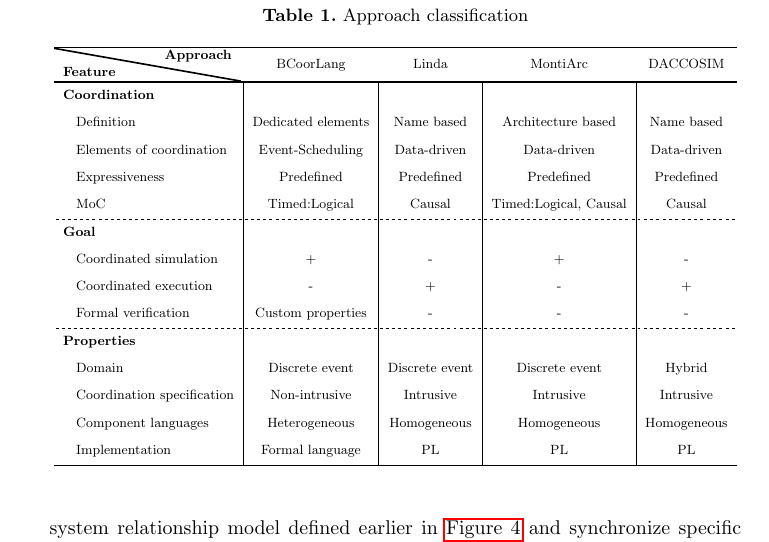
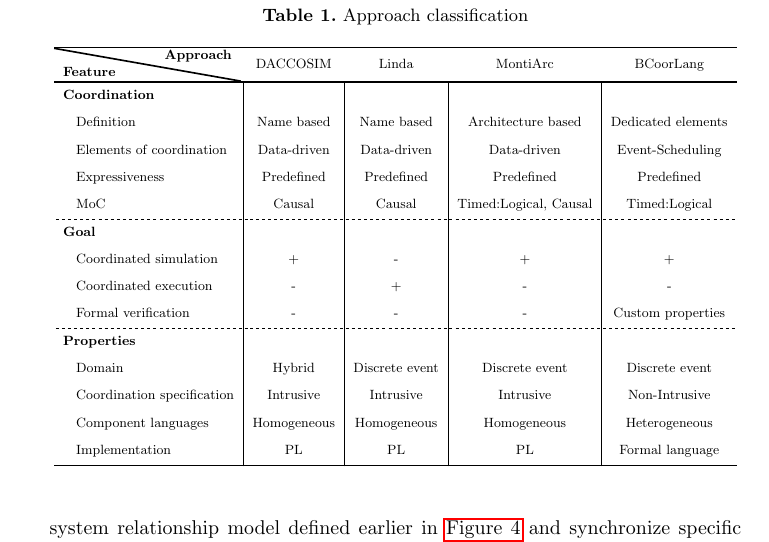
Before and after one commit to timKraeuter/Coordination-2024, a LaTeX paper (main.tex): part of page 10 of 13, cut so that both start at the same text. Compiled offline with pdfLaTeX.

Commit message:
Column order

```diff
--- a/main.tex
+++ b/main.tex
@@ -421,24 +421,24 @@ All classification are available in the artifacts of this paper \cite{timkrauter
 			hline{7, 11} = {-}{dashed},
 			vline{2-Y} = {2-Z}{solid},
 		}
-		\diagbox[linewidth=1.1pt, width=4.4cm,font=\bfseries]{Feature}{Approach} & BCoorLang & Linda & MontiArc & DACCOSIM \\
+		\diagbox[linewidth=1.1pt, width=4.4cm,font=\bfseries]{Feature}{Approach} & DACCOSIM & Linda & MontiArc & BCoorLang \\
 
 		\textbf{Coordination} \\
-		\hspace{2mm} Definition & Dedicated elements & Name based & Architecture based & Name based \\
-		\hspace{2mm} Elements of coordination & Event-Scheduling & Data-driven & Data-driven & Data-driven \\ % everything ends in coordination here in the feature model
+		\hspace{2mm} Definition & Name based & Name based & Architecture based & Dedicated elements \\
+		\hspace{2mm} Elements of coordination & Data-driven & Data-driven & Data-driven & Event-Scheduling \\ % everything ends in coordination here in the feature model
 		\hspace{2mm} Expressiveness & Predefined & Predefined & Predefined & Predefined \\
-		\hspace{2mm} MoC & Timed:Logical & Causal & Timed:Logical, Causal & Causal \\
+		\hspace{2mm} MoC & Causal & Causal & Timed:Logical, Causal & Timed:Logical \\
 
 		\textbf{Goal} \\
-		\hspace{2mm} Coordinated simulation & + & - & + & - \\
-		\hspace{2mm} Coordinated execution & - & + & - & + \\
-		\hspace{2mm} Formal verification & Custom properties & - & - & - \\
+		\hspace{2mm} Coordinated simulation & + & - & + & + \\
+		\hspace{2mm} Coordinated execution & - & + & - & - \\
+		\hspace{2mm} Formal verification & - & - & - & Custom properties \\
 
 		\textbf{Properties} \\
-		\hspace{2mm} Domain & Discrete event & Discrete event & Discrete event & Hybrid \\
-		\hspace{2mm} Coordination specification & Non-intrusive & Intrusive & Intrusive & Intrusive \\
-		\hspace{2mm} Component languages & Heterogeneous & Homogeneous & Homogeneous & Homogeneous \\
-		\hspace{2mm} Implementation & Formal language & PL & PL & PL \\
+		\hspace{2mm} Domain & Hybrid & Discrete event & Discrete event & Discrete event \\
+		\hspace{2mm} Coordination specification & Intrusive & Intrusive & Intrusive & Non-Intrusive \\
+		\hspace{2mm} Component languages & Homogeneous & Homogeneous & Homogeneous & Heterogeneous \\
+		\hspace{2mm} Implementation & PL & PL & PL & Formal language \\
 	\end{tblr}
 	}
 \end{table}
```
